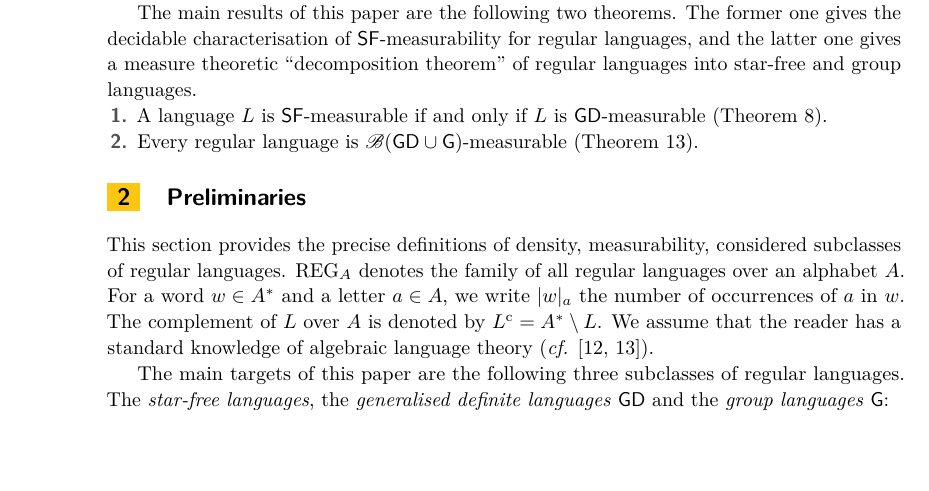
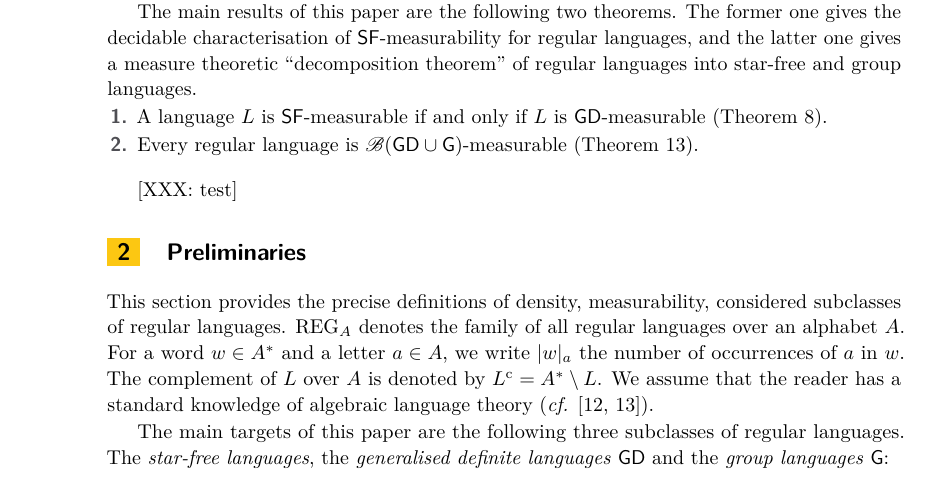
Before and after one commit to sinya8282/sfmeasure, a LaTeX paper (paper.tex, which reads introduction.tex): part of page 2 of 7, cut so that both start at the same text, the shorter picture padded with empty space. Compiled offline with pdfLaTeX.

Commit message:
test commit

```diff
--- a/introduction.tex
+++ b/introduction.tex
@@ -50,3 +50,5 @@ The former one gives the decidable characterisation of \(\sf\)-measurability for
  \item A language \(L\) is \(\sf\)-measurable if and only if \(L\) is \(\gd\)-measurable (Theorem~\ref{thm:sf}).
  \item Every regular language is \(\bool(\gd \cup \group)\)-measurable (Theorem~\ref{thm:dec}).
 \end{enumerate}
+
+[XXX: test]
```
